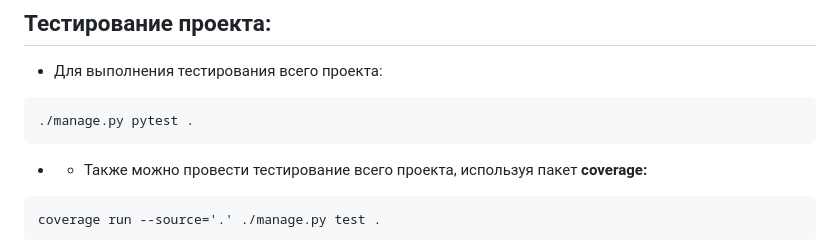
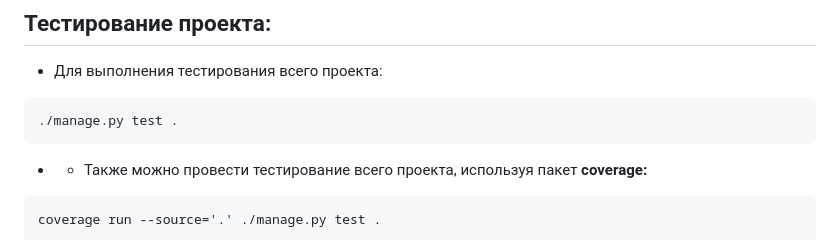
Before and after one commit to ChasDig/YourPlacesRemember, a Markdown page: README.md, the part around the change. GitHub-like rendering.

````diff
--- a/README.md
+++ b/README.md
@@ -106,7 +106,7 @@ python3 manage.py createsuperuser
 ## Тестирование проекта:
 - Для выполнения тестирования всего проекта:
 ```shell
-./manage.py pytest .
+./manage.py test .
 ```
 - - Также можно провести тестирование всего проекта, используя пакет <b>coverage<b>:
 ```shell
````
